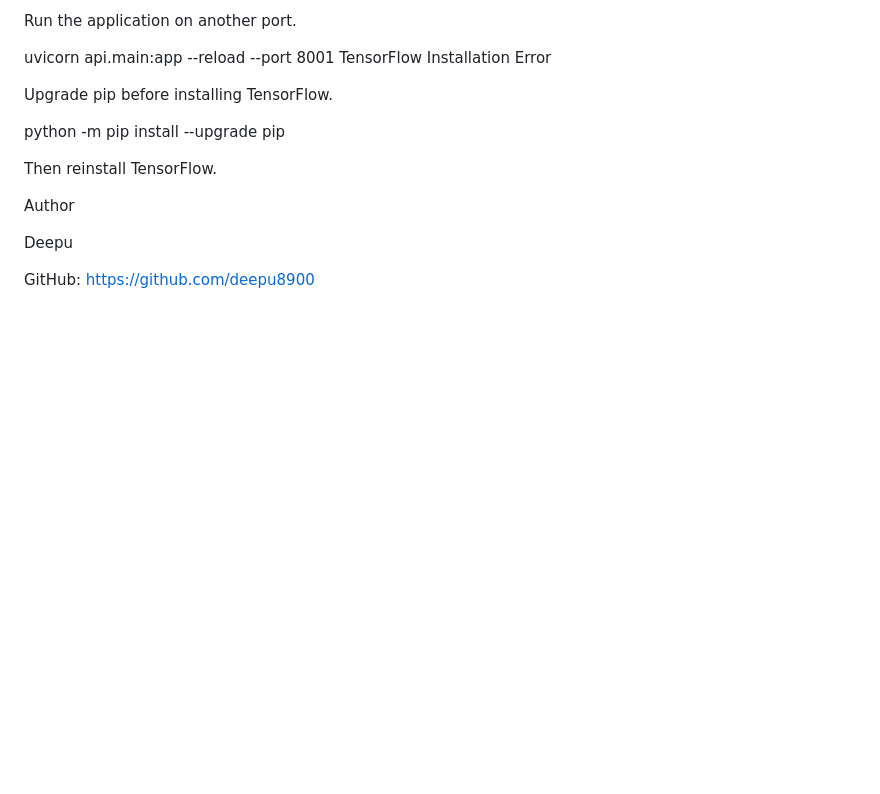
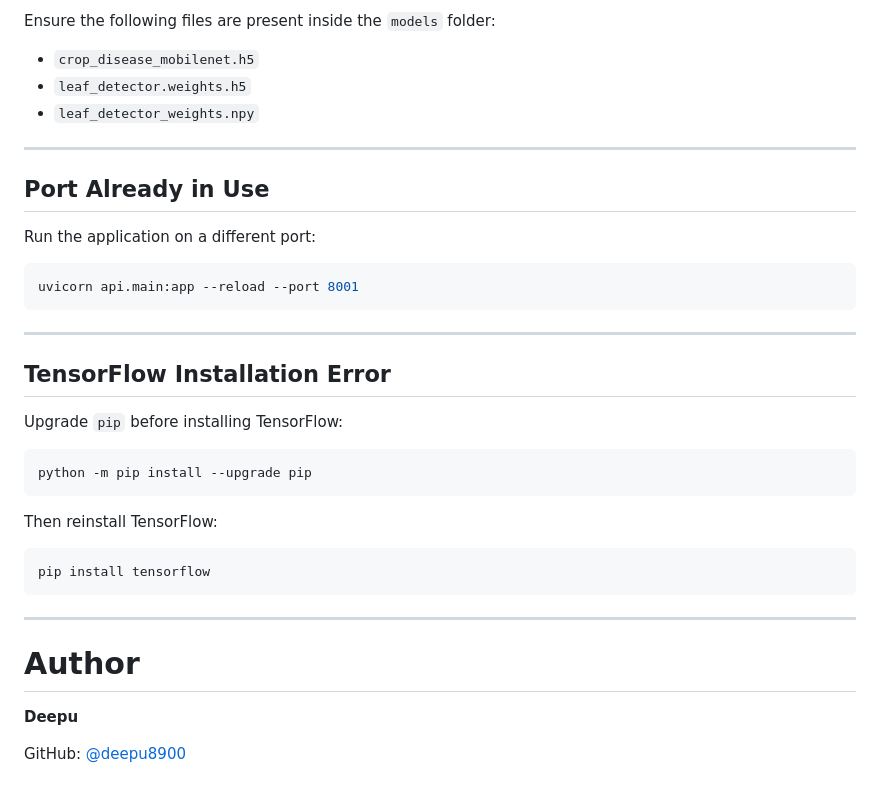
Before and after one commit to deepu8900/crop-disease-detection-ai, a Markdown page: README.md, the part around one of its changes. Rendered like a GitHub page; blank space fills up the shorter version.

````diff
--- a/README.md
+++ b/README.md
@@ -139,19 +187,40 @@ Port already in use
 
-Run the application on another port.
+Ensure the following files are present inside the `models` folder:
 
+- `crop_disease_mobilenet.h5`
+- `leaf_detector.weights.h5`
+- `leaf_detector_weights.npy`
+
+---
+
+## Port Already in Use
+
+Run the application on a different port:
+
+```bash
 uvicorn api.main:app --reload --port 8001
-TensorFlow Installation Error
+```
 
-Upgrade pip before installing TensorFlow.
+---
 
+## TensorFlow Installation Error
+
+Upgrade `pip` before installing TensorFlow:
+
+```bash
 python -m pip install --upgrade pip
+```
 
-Then reinstall TensorFlow.
+Then reinstall TensorFlow:
 
+```bash
+pip install tensorflow
+```
 
-Author
+---
 
-Deepu
+# Author
 
-GitHub:
-https://github.com/deepu8900
+**Deepu**
+
+GitHub: [@deepu8900](https://github.com/deepu8900)
````
Also changed, not shown: other parts of README.md (+119 -71 lines).
